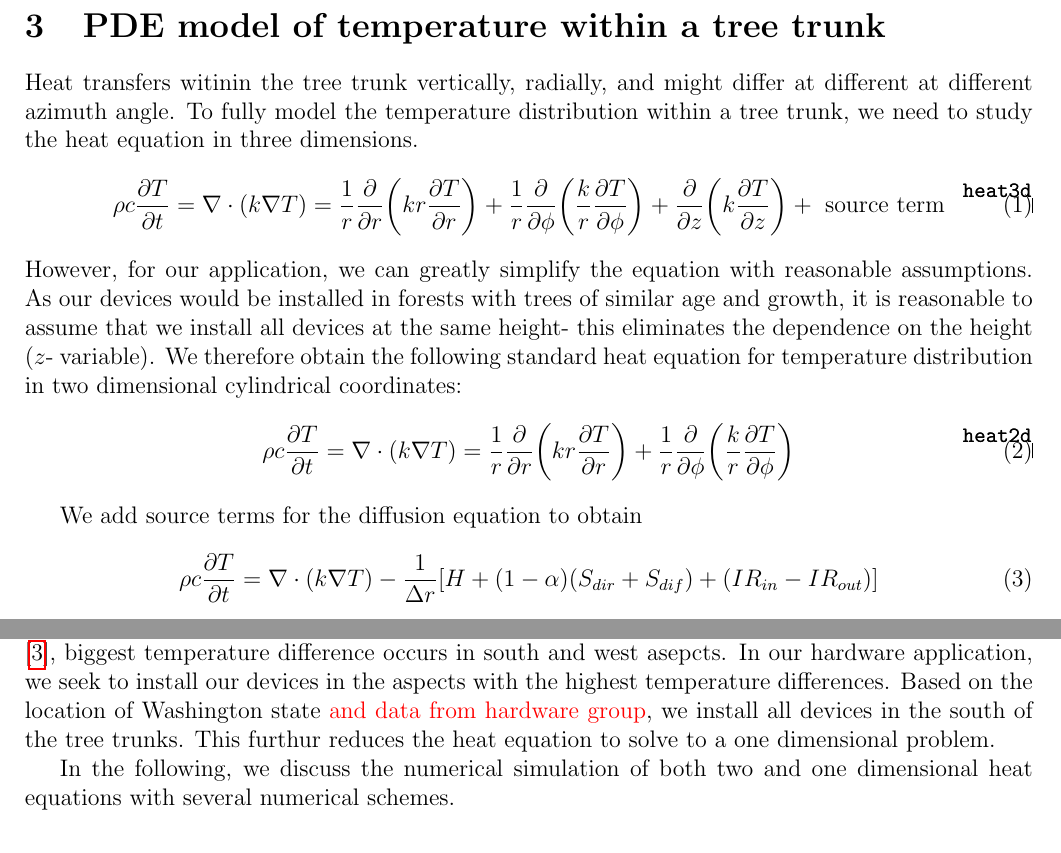
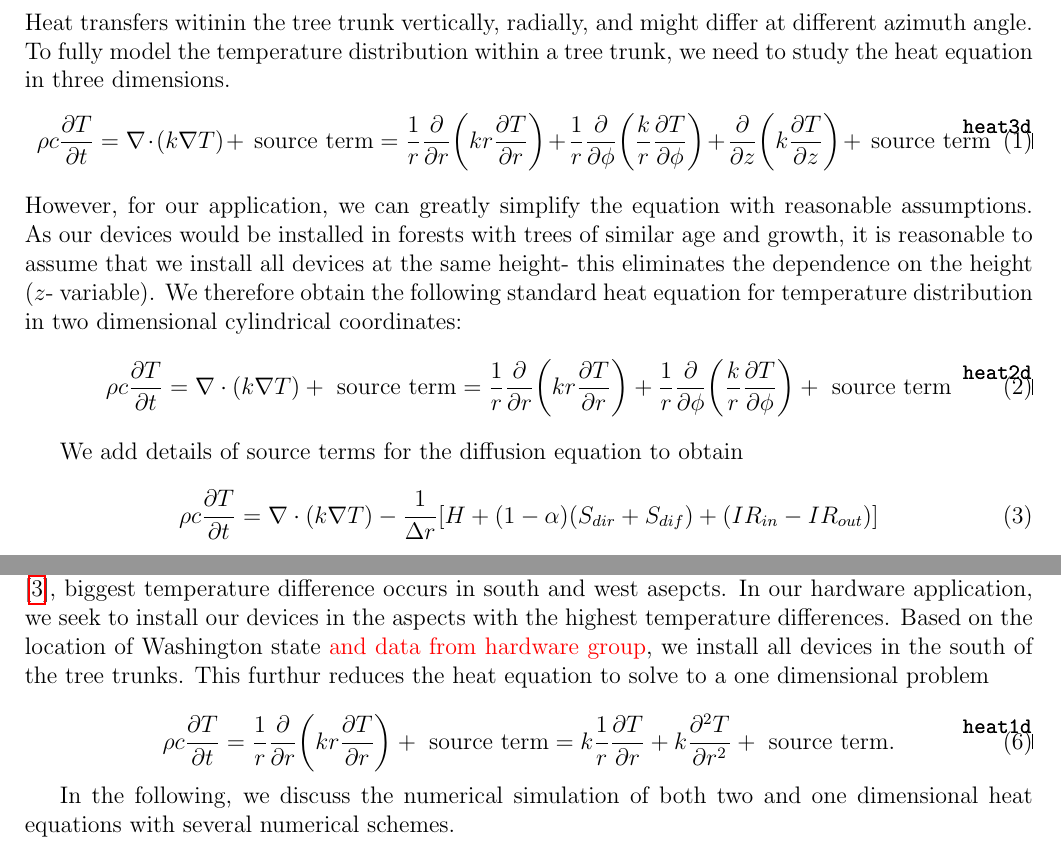
Before and after one commit to yajuna/treeRemote, a LaTeX document (tree.tex): two parts of pages 2 and 3 of 6 before the commit and two parts of pages 2 and 3 of 7 after it, joined at a grey line, cut at the place of the change. Compiled offline with pdfLaTeX.

Commit message:
modify document tree

```diff
--- a/tree.tex
+++ b/tree.tex
@@ -102,16 +102,16 @@ In this work, we consider the numerical modeling of temperature distribution in
 \end{enumerate}
 
 \section{PDE model of temperature within a tree trunk}
-Heat transfers witinin the tree trunk vertically, radially, and might differ at different at different azimuth angle. To fully model the temperature distribution within a tree trunk, we need to study the heat equation in three dimensions.
+Heat transfers witinin the tree trunk vertically, radially, and might differ at different azimuth angle. To fully model the temperature distribution within a tree trunk, we need to study the heat equation in three dimensions.
 \begin{equation}
-\rho c \frac{\partial T}{\partial t}=\nabla\cdot(k\nabla T)=\frac{1}{r}\frac{\partial}{\partial r}\bigg(kr\frac{\partial T}{\partial r}\bigg)+\frac{1}{r}\frac{\partial}{\partial \phi}\bigg(\frac{k}{r}\frac{\partial T}{\partial \phi}\bigg)+\frac{\partial}{\partial z}\bigg(k\frac{\partial T}{\partial z}\bigg)+\text{ source term}\label{heat3d}
+\rho c \frac{\partial T}{\partial t}=\nabla\cdot(k\nabla T)+\text{ source term}=\frac{1}{r}\frac{\partial}{\partial r}\bigg(kr\frac{\partial T}{\partial r}\bigg)+\frac{1}{r}\frac{\partial}{\partial \phi}\bigg(\frac{k}{r}\frac{\partial T}{\partial \phi}\bigg)+\frac{\partial}{\partial z}\bigg(k\frac{\partial T}{\partial z}\bigg)+\text{ source term}\label{heat3d}
 \end{equation}
 However, for our application, we can greatly simplify the equation with reasonable assumptions. As our devices would be installed in forests with trees of similar age and growth, it is reasonable to assume that we install all devices at the same height- this eliminates the dependence on the height ($z$- variable). We therefore obtain the following standard heat equation for temperature distribution in two dimensional cylindrical coordinates:
 \begin{equation}
-\rho c\frac{\partial T}{\partial t}=\nabla\cdot(k\nabla T)=\frac{1}{r}\frac{\partial}{\partial r}\bigg(kr\frac{\partial T}{\partial r}\bigg)+\frac{1}{r}\frac{\partial}{\partial \phi}\bigg(\frac{k}{r}\frac{\partial T}{\partial \phi}\bigg)\label{heat2d}
+\rho c\frac{\partial T}{\partial t}=\nabla\cdot(k\nabla T)+\text{ source term}=\frac{1}{r}\frac{\partial}{\partial r}\bigg(kr\frac{\partial T}{\partial r}\bigg)+\frac{1}{r}\frac{\partial}{\partial \phi}\bigg(\frac{k}{r}\frac{\partial T}{\partial \phi}\bigg)+\text{ source term}\label{heat2d}
 \end{equation}
 
-We add source terms for the diffusion equation to obtain
+We add details of source terms for the diffusion equation to obtain
 \begin{equation}
 \rho c\frac{\partial T}{\partial t}=\nabla\cdot(k\nabla T)-\frac{1}{\Delta r}[H+(1-\alpha)(S_{dir}+S_{dif})+(IR_{in}-IR_{out})]
 \end{equation}
@@ -148,9 +148,13 @@ Notations:
 \item $\phi$: azimuth angle, measured clockwise with south being $\phi=0$ (radian/degree), [\ref{heat}] assumes $\partial k/\partial \phi=0$
 \item $\alpha$: albedo of the surface
 \end{enumerate}
+%%%%%%%%%%%%%%%%%%%%%%%%%%%
+\subsection{Furthur simplification to one dimensional equation}
+Although we will be working mostly with the above two dimensional heat equation, [\ref{heat}] provides justification for further reducing the above problem to one dimensional case. As seen in Fig. 2 of [\ref{heat}], biggest temperature difference occurs in south and west asepcts. In our hardware application, we seek to install our devices in the aspects with the highest temperature differences. Based on the location of Washington state \textcolor{red}{and data from hardware group}, we install all devices in the south of the tree trunks. This furthur reduces the heat equation to solve to a one dimensional problem
 
-\subsection{Furthur simplification to one dimensional equation}
-Although we will be working mostly with the above two dimensional heat equation, [\ref{heat}] provides justification for further reducing the above problem to one dimensional case. As seen in Fig. 2 of [\ref{heat}], biggest temperature difference occurs in south and west asepcts. In our hardware application, we seek to install our devices in the aspects with the highest temperature differences. Based on the location of Washington state \textcolor{red}{and data from hardware group}, we install all devices in the south of the tree trunks. This furthur reduces the heat equation to solve to a one dimensional problem.
+\begin{equation}
+\rho c\frac{\partial T}{\partial t}=\frac{1}{r}\frac{\partial}{\partial r}\bigg(kr\frac{\partial T}{\partial r}\bigg)+\text{ source term}=k\frac{1}{r}\frac{\partial T}{\partial r}+k\frac{\partial^2T}{\partial r^2}+\text{ source term}.\label{heat1d}
+\end{equation}
 
 In the following, we discuss the numerical simulation of both two and one dimensional heat equations with several numerical schemes.
 
```
Also changed, not shown: tree.pdf, tree.tex (4 more changed lines).
